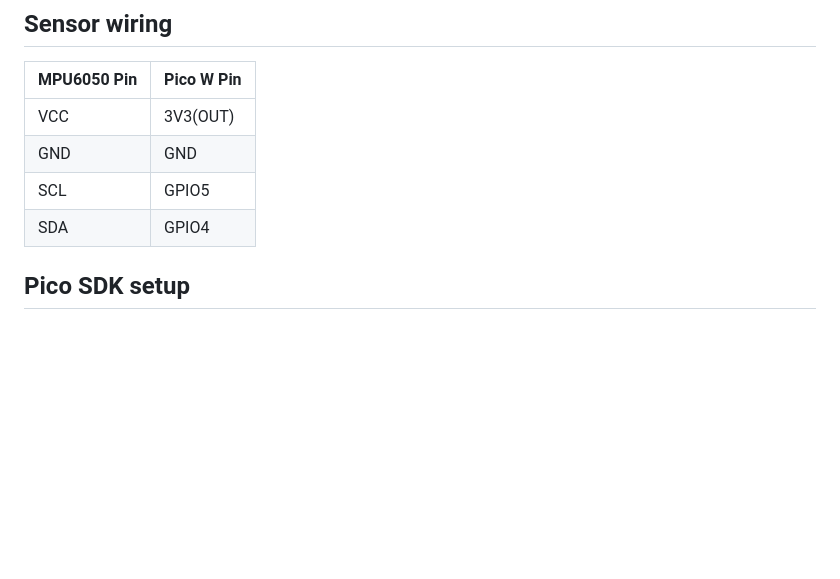
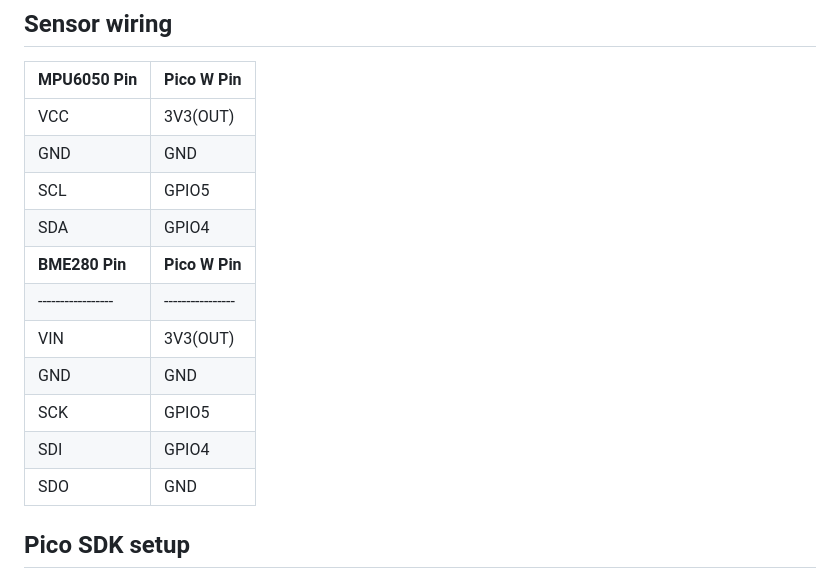
Before and after one commit to blacknand/satellite-telemetry-simulator, a Markdown page: src/satellite-telemetry-simulator/README.md, the part around the change. Drawn GitHub-style; blank space fills up the shorter version.

Commit message:
add BME wiring table

```diff
--- a/src/satellite-telemetry-simulator/README.md
+++ b/src/satellite-telemetry-simulator/README.md
@@ -37,6 +37,13 @@ The MPU6050 measures acceleration over the X, Y, and Z-axis. This means the MPU6
 | GND             | GND            |
 | SCL             | GPIO5          |
 | SDA             | GPIO4          |
+| **BME280 Pin** | **Pico W Pin** |
+|-----------------|----------------|
+| VIN             | 3V3(OUT)       |
+| GND             | GND            |
+| SCK             | GPIO5          |
+| SDI             | GPIO4          |
+| SDO             | GND            |
 ## Pico SDK setup
 1. Copy `pico_sdk_import.cmake` into project directory
 2. Set `PICO_SDK_PATH` to location of Pico SDK, probably in `~/.pico-sdk/pico-sdk`
```
